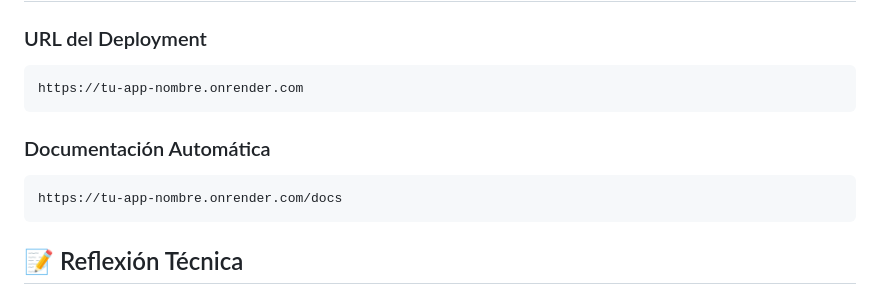
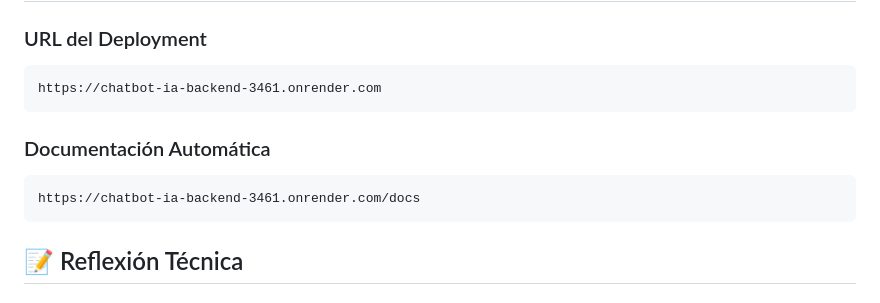
Before and after one commit to anadaniela005/chatbot-ia-backend, a Markdown page: README.md, the part around the change. Rendered like a GitHub page.

````diff
--- a/README.md
+++ b/README.md
@@ -437,12 +437,12 @@ proyecto/
 
 ### URL del Deployment
 ```
-https://tu-app-nombre.onrender.com
+https://chatbot-ia-backend-3461.onrender.com
 ```
 
 ### Documentación Automática
 ```
-https://tu-app-nombre.onrender.com/docs
+https://chatbot-ia-backend-3461.onrender.com/docs
 ```
 
 ## 📝 Reflexión Técnica
````
